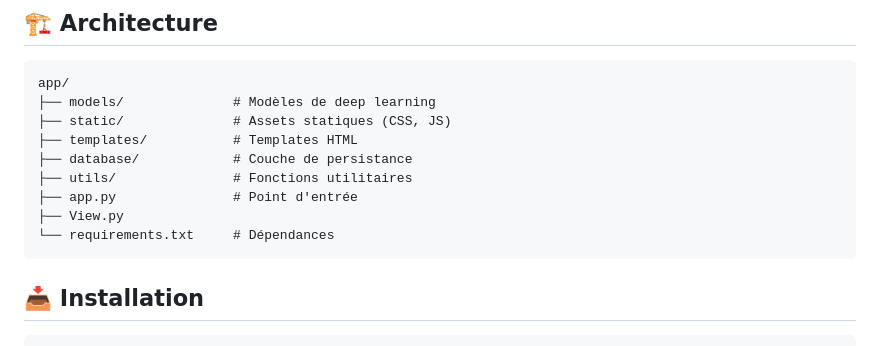
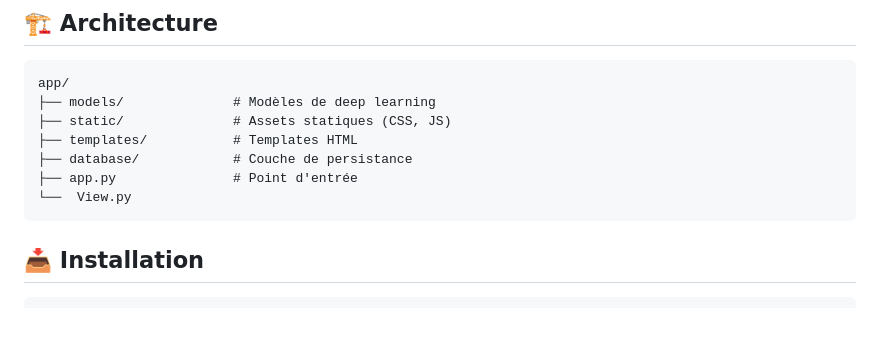
Before and after one commit to ayoub-anhal/APP_Alert_System, a Markdown page: README.md, the part around the change. Rendered like a GitHub page; blank space fills up the shorter version.

````diff
--- a/README.md
+++ b/README.md
@@ -32,10 +32,8 @@ app/
 ├── static/              # Assets statiques (CSS, JS)
 ├── templates/           # Templates HTML
 ├── database/            # Couche de persistance
-├── utils/               # Fonctions utilitaires
 ├── app.py               # Point d'entrée
-├── View.py
-└── requirements.txt     # Dépendances
+└──  View.py
 ```
 
 ## 📥 Installation
````
